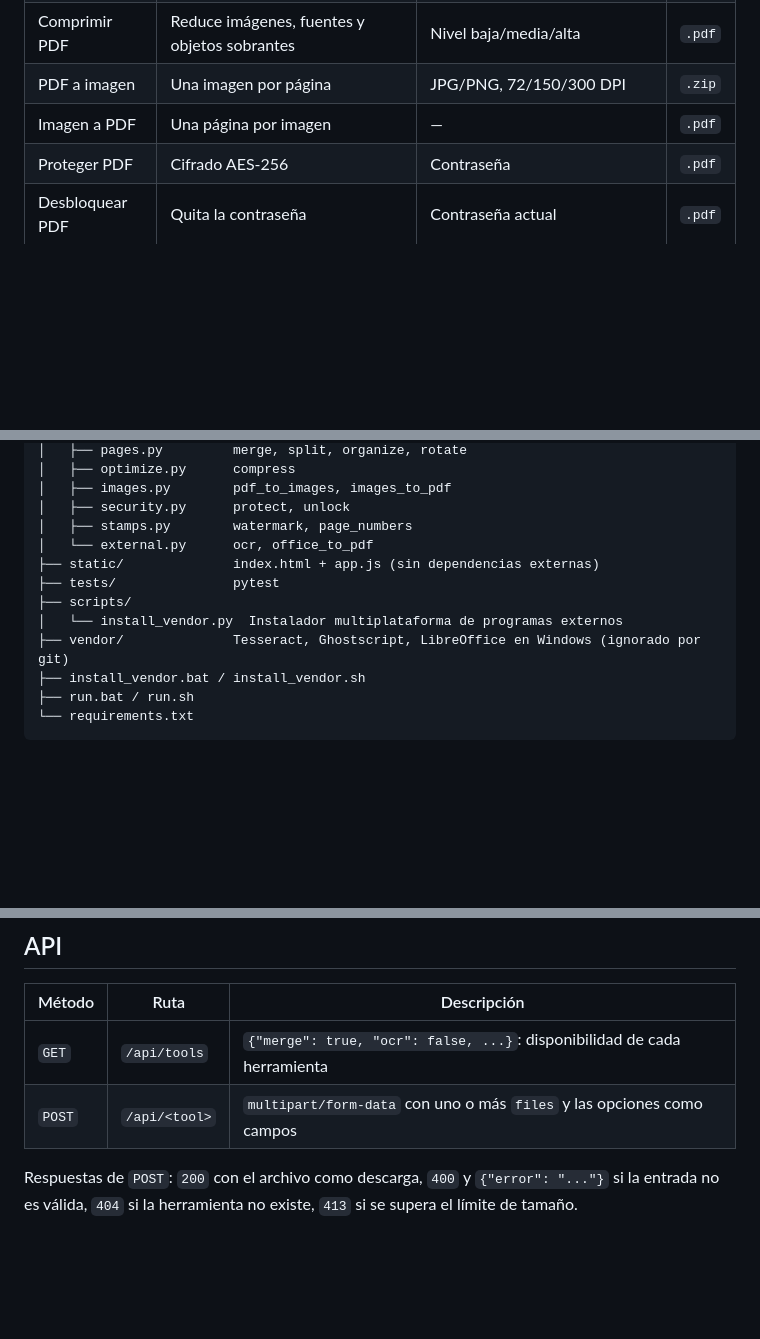
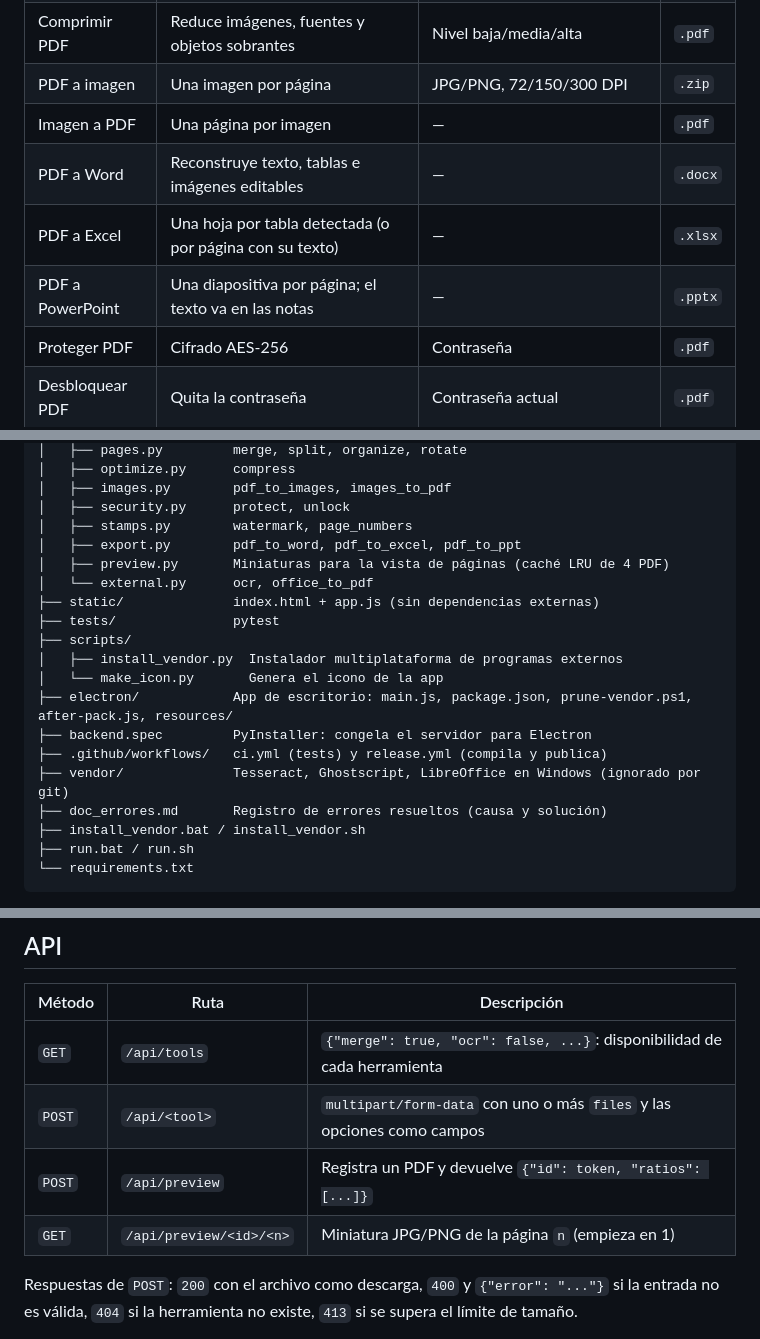
Before and after one commit to julioda18/pdf_local, a Markdown page: README.md, 3 parts joined by grey strips. Rendered like a GitHub page; blank space fills up the shorter version.

```diff
--- a/README.md
+++ b/README.md
@@ -30,6 +43,9 @@ Herramientas PDF al estilo iLovePDF que se ejecutan **solo en tu equipo**. Ning
 | Comprimir PDF | Reduce imágenes, fuentes y objetos sobrantes | Nivel baja/media/alta | `.pdf` |
 | PDF a imagen | Una imagen por página | JPG/PNG, 72/150/300 DPI | `.zip` |
 | Imagen a PDF | Una página por imagen | — | `.pdf` |
+| PDF a Word | Reconstruye texto, tablas e imágenes editables | — | `.docx` |
+| PDF a Excel | Una hoja por tabla detectada (o por página con su texto) | — | `.xlsx` |
+| PDF a PowerPoint | Una diapositiva por página; el texto va en las notas | — | `.pptx` |
 | Proteger PDF | Cifrado AES-256 | Contraseña | `.pdf` |
 | Desbloquear PDF | Quita la contraseña | Contraseña actual | `.pdf` |
 | Marca de agua | Texto diagonal semitransparente | Texto, opacidad 0–1 | `.pdf` |
@@ -127,12 +191,19 @@ pdf_local/
 │   ├── images.py        pdf_to_images, images_to_pdf
 │   ├── security.py      protect, unlock
 │   ├── stamps.py        watermark, page_numbers
+│   ├── export.py        pdf_to_word, pdf_to_excel, pdf_to_ppt
+│   ├── preview.py       Miniaturas para la vista de páginas (caché LRU de 4 PDF)
 │   └── external.py      ocr, office_to_pdf
 ├── static/              index.html + app.js (sin dependencias externas)
 ├── tests/               pytest
 ├── scripts/
-│   └── install_vendor.py  Instalador multiplataforma de programas externos
+│   ├── install_vendor.py  Instalador multiplataforma de programas externos
+│   └── make_icon.py       Genera el icono de la app
+├── electron/            App de escritorio: main.js, package.json, prune-vendor.ps1, after-pack.js, resources/
+├── backend.spec         PyInstaller: congela el servidor para Electron
+├── .github/workflows/   ci.yml (tests) y release.yml (compila y publica)
 ├── vendor/              Tesseract, Ghostscript, LibreOffice en Windows (ignorado por git)
+├── doc_errores.md       Registro de errores resueltos (causa y solución)
 ├── install_vendor.bat / install_vendor.sh
 ├── run.bat / run.sh
 └── requirements.txt
@@ -163,6 +235,8 @@ navegador ─POST /api/<tool>─▶ app.process
 |---|---|---|
 | `GET` | `/api/tools` | `{"merge": true, "ocr": false, ...}`: disponibilidad de cada herramienta |
 | `POST` | `/api/<tool>` | `multipart/form-data` con uno o más `files` y las opciones como campos |
+| `POST` | `/api/preview` | Registra un PDF y devuelve `{"id": token, "ratios": [...]}` |
+| `GET` | `/api/preview/<id>/<n>` | Miniatura JPG/PNG de la página `n` (empieza en 1) |
 
 Respuestas de `POST`: `200` con el archivo como descarga, `400` y `{"error": "..."}` si la entrada no es válida, `404` si la herramienta no existe, `413` si se supera el límite de tamaño.
 
```
Also changed, not shown: other parts of README.md (+72 -26 lines).
